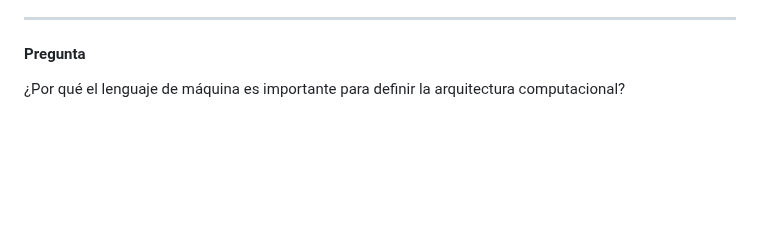
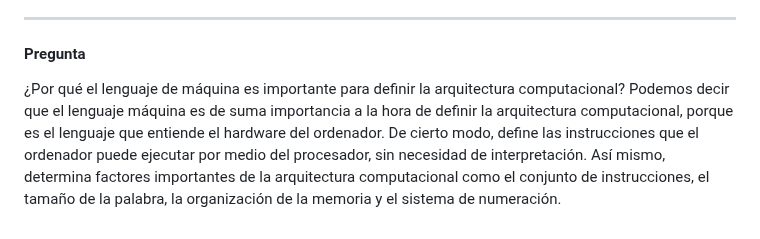
Before and after one commit to DiegoToscano04/DiegoToscano04.github.io, a Markdown page: Proyectos/Proyecto4/README.md, the part around the change. GitHub-like rendering; blank space fills up the shorter version.

```diff
--- a/Proyectos/Proyecto4/README.md
+++ b/Proyectos/Proyecto4/README.md
@@ -319,3 +319,4 @@ De acuerdo a toda la información aprendida enteriormente nos damos cuenta que l
 -------------------
 #### Pregunta
 ¿Por qué el lenguaje de máquina es importante para definir la arquitectura computacional?
+Podemos decir que el lenguaje máquina es de suma importancia a la hora de definir la arquitectura computacional, porque es el lenguaje que entiende el hardware del ordenador. De cierto modo, define las instrucciones que el ordenador puede ejecutar por medio del procesador, sin necesidad de interpretación. Así mismo, determina factores importantes de la arquitectura computacional como el conjunto de instrucciones, el tamaño de la palabra, la organización de la memoria y el sistema de numeración.
```
